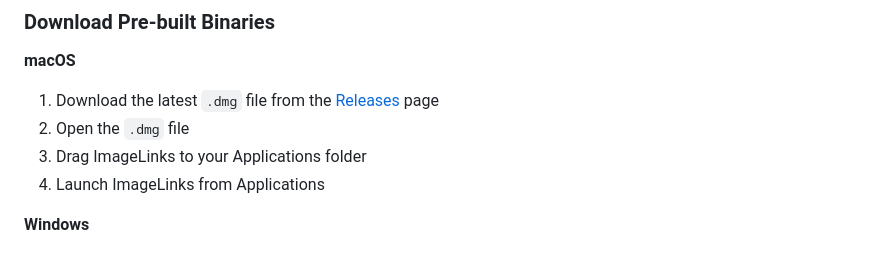
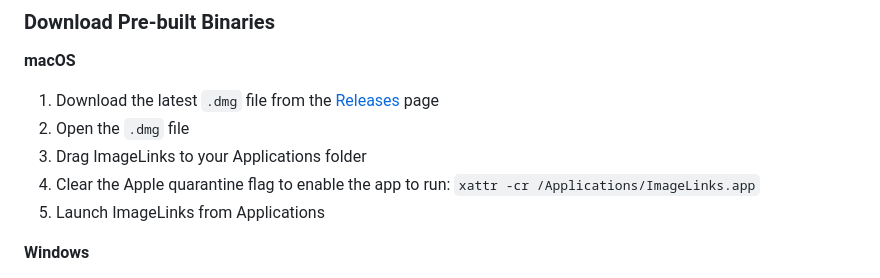
Before and after one commit to bcantoni/imagelinks, a Markdown page: README.md, the part around the change. GitHub-like rendering.

Commit message:
Clarify macOS installation steps in README
Updated macOS installation instructions to include clearing the Apple quarantine flag.

```diff
--- a/README.md
+++ b/README.md
@@ -26,7 +26,8 @@ Blog post: <https://www.cantoni.org/2025/12/29/my-first-electron-app-imagelinks/
 1. Download the latest `.dmg` file from the [Releases](https://github.com/bcantoni/imagelinks/releases) page
 2. Open the `.dmg` file
 3. Drag ImageLinks to your Applications folder
-4. Launch ImageLinks from Applications
+4. Clear the Apple quarantine flag to enable the app to run: `xattr -cr /Applications/ImageLinks.app`
+5. Launch ImageLinks from Applications
 
 **Windows**
 
```
